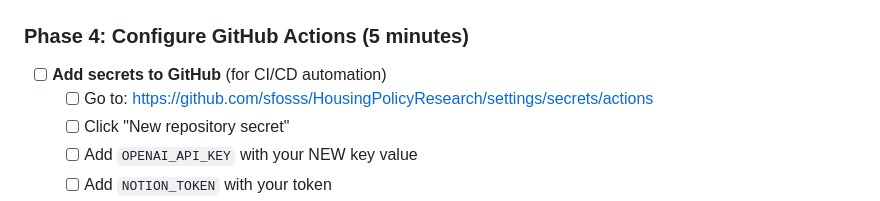
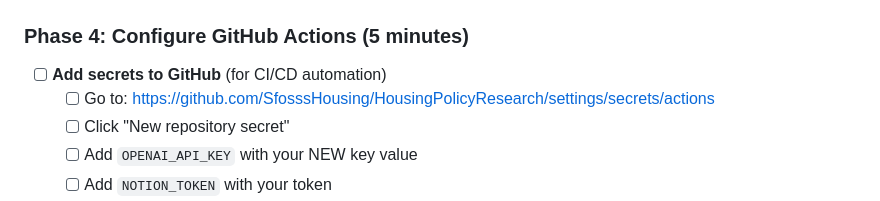
Before and after one commit to SfosssHousing/HousingPolicyResearch, a Markdown page: SECURITY-CHECKLIST.md, the part around the change. GitHub-like rendering.

Commit message:
docs: fix GitHub secrets URL typo in SECURITY-CHECKLIST

```diff
--- a/SECURITY-CHECKLIST.md
+++ b/SECURITY-CHECKLIST.md
@@ -194,7 +194,7 @@ ______________________________________________________________________
 ### Phase 4: Configure GitHub Actions (5 minutes)
 
 - [ ] **Add secrets to GitHub** (for CI/CD automation)
-  - [ ] Go to: https://github.com/sfosss/HousingPolicyResearch/settings/secrets/actions
+  - [ ] Go to: https://github.com/SfosssHousing/HousingPolicyResearch/settings/secrets/actions
   - [ ] Click "New repository secret"
   - [ ] Add `OPENAI_API_KEY` with your NEW key value
   - [ ] Add `NOTION_TOKEN` with your token
```
